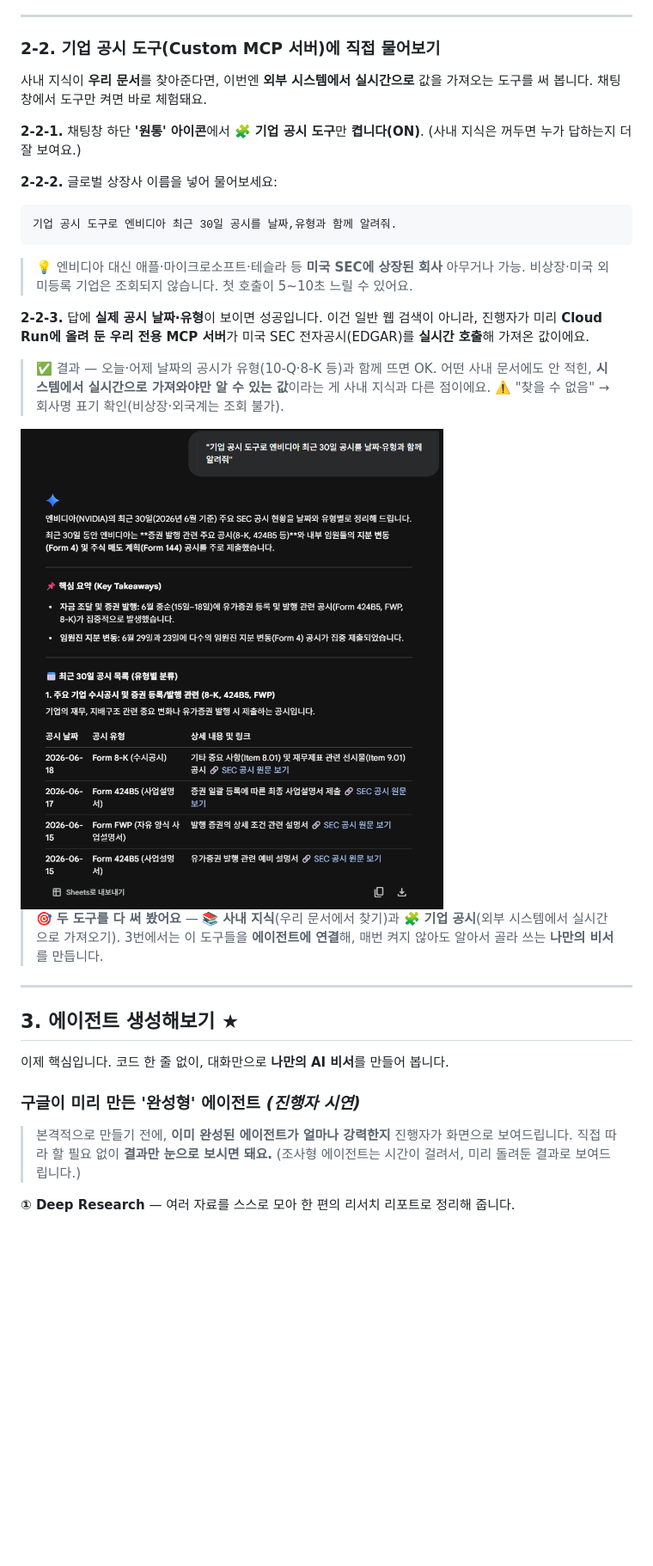
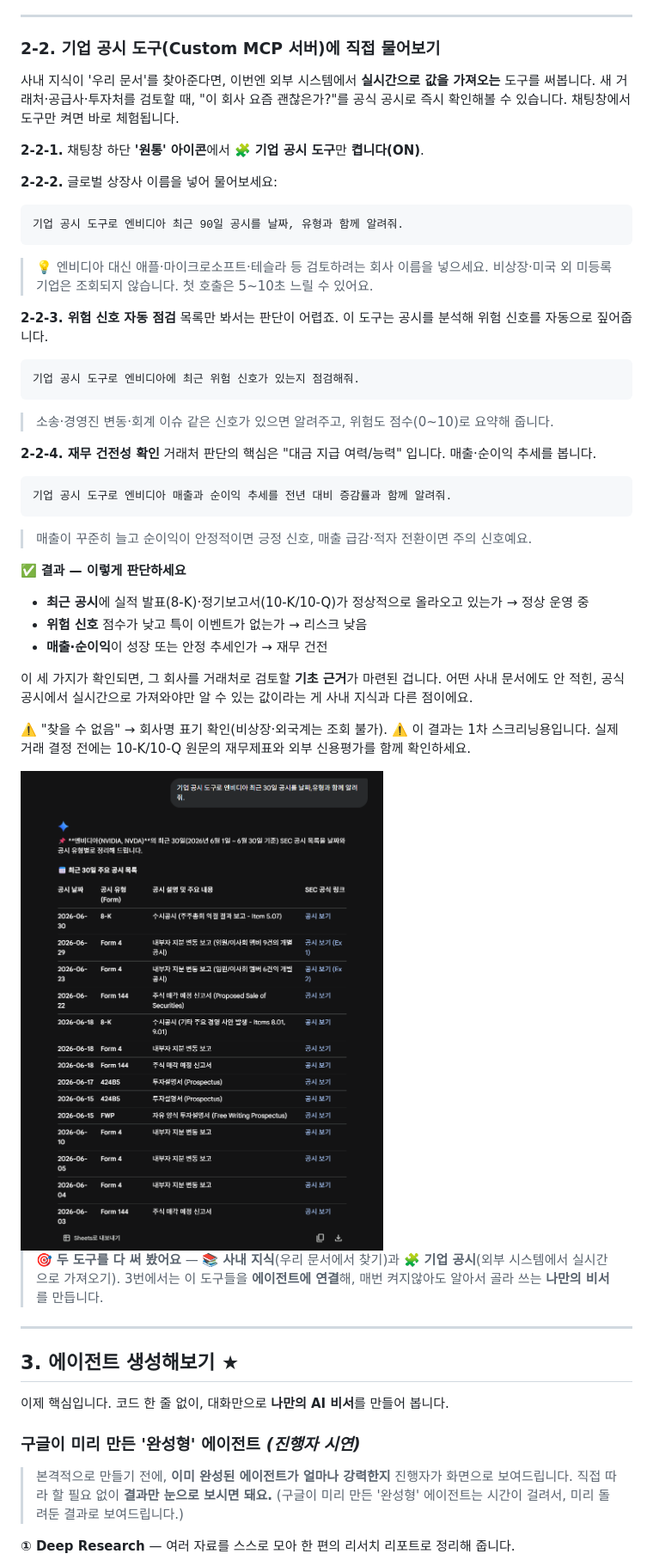
Before and after one commit to hayleyshim/ge-workshop, a Markdown page: handson.md, the part around one of its changes. Shown at 86% size. Rendered like a GitHub page; pictures changed too: images/06-connector-custom-mcp.png; blank space fills up the shorter version.

Commit message:
docs: handson 자료 및 이미지 업데이트
Co-Authored-By: Claude Opus 4.8 (1M context) <noreply@anthropic.com>

````diff
--- a/handson.md
+++ b/handson.md
@@ -185,25 +185,53 @@ Gemini Enterprise는 똑똑한 AI 비서를 넘어, **우리 회사의 일하는
 
 ### 2-2. 기업 공시 도구(Custom MCP 서버)에 직접 물어보기
 
-사내 지식이 **우리 문서**를 찾아준다면, 이번엔 **외부 시스템에서 실시간으로** 값을 가져오는 도구를 써 봅니다. 채팅창에서 도구만 켜면 바로 체험돼요.
+사내 지식이 '우리 문서'를 찾아준다면, 이번엔 외부 시스템에서 **실시간으로 값을 가져오는** 도구를 써봅니다.
+새 거래처·공급사·투자처를 검토할 때, "이 회사 요즘 괜찮은가?"를 공식 공시로 즉시 확인해볼 수 있습니다.
+채팅창에서 도구만 켜면 바로 체험됩니다.
 
-**2-2-1.** 채팅창 하단 **'원통' 아이콘**에서 **🧩 기업 공시 도구**만 **켭니다(ON)**. (사내 지식은 꺼두면 누가 답하는지 더 잘 보여요.)
+**2-2-1.** 채팅창 하단 **'원통' 아이콘**에서 **🧩 기업 공시 도구**만 **켭니다(ON)**.
 
 **2-2-2.** 글로벌 상장사 이름을 넣어 물어보세요:
 
 ```
-기업 공시 도구로 엔비디아 최근 30일 공시를 날짜,유형과 함께 알려줘.
+기업 공시 도구로 엔비디아 최근 90일 공시를 날짜, 유형과 함께 알려줘.
 ```
 
-> 💡 엔비디아 대신 애플·마이크로소프트·테슬라 등 **미국 SEC에 상장된 회사** 아무거나 가능. 비상장·미국 외 미등록 기업은 조회되지 않습니다. 첫 호출이 5~10초 느릴 수 있어요.
+> 💡 엔비디아 대신 애플·마이크로소프트·테슬라 등 검토하려는 회사 이름을 넣으세요.
+> 비상장·미국 외 미등록 기업은 조회되지 않습니다. 첫 호출은 5~10초 느릴 수 있어요.
 
-**2-2-3.** 답에 **실제 공시 날짜·유형**이 보이면 성공입니다. 이건 일반 웹 검색이 아니라, 진행자가 미리 **Cloud Run에 올려 둔 우리 전용 MCP 서버**가 미국 SEC 전자공시(EDGAR)를 **실시간 호출**해 가져온 값이에요.
+**2-2-3. 위험 신호 자동 점검**
+목록만 봐서는 판단이 어렵죠. 이 도구는 공시를 분석해 위험 신호를 자동으로 짚어줍니다.
 
-> ✅ 결과 — 오늘·어제 날짜의 공시가 유형(10-Q·8-K 등)과 함께 뜨면 OK. 어떤 사내 문서에도 안 적힌, **시스템에서 실시간으로 가져와야만 알 수 있는 값**이라는 게 사내 지식과 다른 점이에요. ⚠️ "찾을 수 없음" → 회사명 표기 확인(비상장·외국계는 조회 불가).
+```
+기업 공시 도구로 엔비디아에 최근 위험 신호가 있는지 점검해줘.
+```
+
+> 소송·경영진 변동·회계 이슈 같은 신호가 있으면 알려주고, 위험도 점수(0~10)로 요약해 줍니다.
+
+**2-2-4. 재무 건전성 확인**
+거래처 판단의 핵심은 "대금 지급 여력/능력" 입니다. 매출·순이익 추세를 봅니다.
+
+```
+기업 공시 도구로 엔비디아 매출과 순이익 추세를 전년 대비 증감률과 함께 알려줘.
+```
+
+> 매출이 꾸준히 늘고 순이익이 안정적이면 긍정 신호, 매출 급감·적자 전환이면 주의 신호예요.
+
+✅ **결과 — 이렇게 판단하세요**
+- **최근 공시**에 실적 발표(8-K)·정기보고서(10-K/10-Q)가 정상적으로 올라오고 있는가 → 정상 운영 중
+- **위험 신호** 점수가 낮고 특이 이벤트가 없는가 → 리스크 낮음
+- **매출·순이익**이 성장 또는 안정 추세인가 → 재무 건전
+
+이 세 가지가 확인되면, 그 회사를 거래처로 검토할 **기초 근거**가 마련된 겁니다.
+어떤 사내 문서에도 안 적힌, 공식 공시에서 실시간으로 가져와야만 알 수 있는 값이라는 게 사내 지식과 다른 점이에요.
+
+⚠️ "찾을 수 없음" → 회사명 표기 확인(비상장·외국계는 조회 불가).
+⚠️ 이 결과는 1차 스크리닝용입니다. 실제 거래 결정 전에는 10-K/10-Q 원문의 재무제표와 외부 신용평가를 함께 확인하세요.
 
 <img src="images/06-connector-custom-mcp.png" alt="Custom MCP 서버 결과 화면" style="max-width:100%;border:1px solid #E2E8F0;border-radius:8px;margin:.6em 0">
 
-> 🎯 **두 도구를 다 써 봤어요** — 📚 **사내 지식**(우리 문서에서 찾기)과 🧩 **기업 공시**(외부 시스템에서 실시간으로 가져오기). 3번에서는 이 도구들을 **에이전트에 연결**해, 매번 켜지 않아도 알아서 골라 쓰는 **나만의 비서**를 만듭니다.
+> 🎯 **두 도구를 다 써 봤어요** — 📚 **사내 지식**(우리 문서에서 찾기)과 🧩 **기업 공시**(외부 시스템에서 실시간으로 가져오기). 3번에서는 이 도구들을 **에이전트에 연결**해, 매번 켜지않아도 알아서 골라 쓰는 **나만의 비서**를 만듭니다.
 
 ---
 
@@ -213,7 +241,7 @@ Gemini Enterprise는 똑똑한 AI 비서를 넘어, **우리 회사의 일하는
 
 ### 구글이 미리 만든 '완성형' 에이전트 *(진행자 시연)*
 
-> 본격적으로 만들기 전에, **이미 완성된 에이전트가 얼마나 강력한지** 진행자가 화면으로 보여드립니다. 직접 따라 할 필요 없이 **결과만 눈으로 보시면 돼요.** (조사형 에이전트는 시간이 걸려서, 미리 돌려둔 결과로 보여드립니다.)
+> 본격적으로 만들기 전에, **이미 완성된 에이전트가 얼마나 강력한지** 진행자가 화면으로 보여드립니다. 직접 따라 할 필요 없이 **결과만 눈으로 보시면 돼요.** (구글이 미리 만든 '완성형' 에이전트는 시간이 걸려서, 미리 돌려둔 결과로 보여드립니다.)
 
 **① Deep Research** — 여러 자료를 스스로 모아 한 편의 리서치 리포트로 정리해 줍니다.
 
````
Also changed, not shown: other parts of handson.md (+56 -53 lines).
